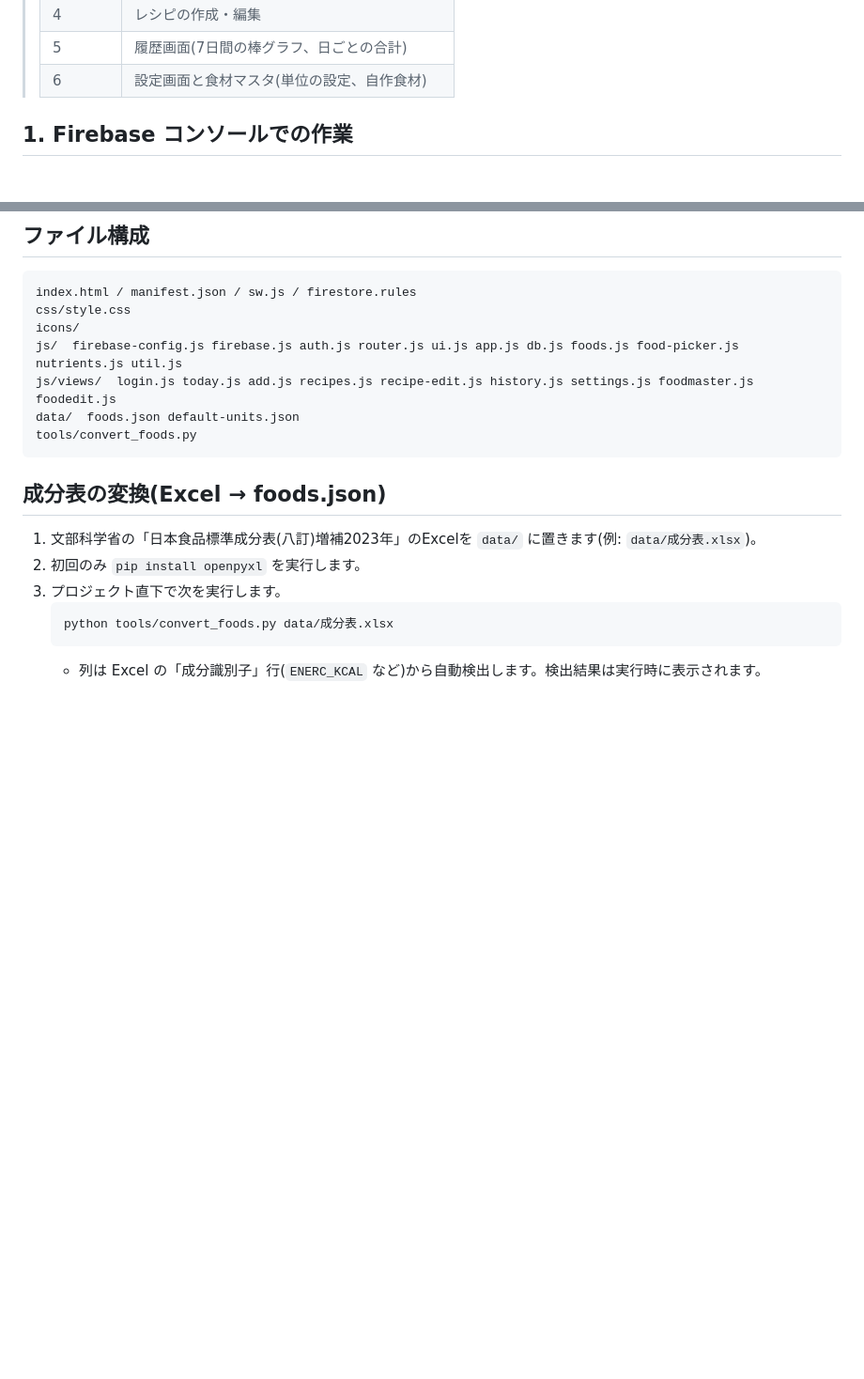
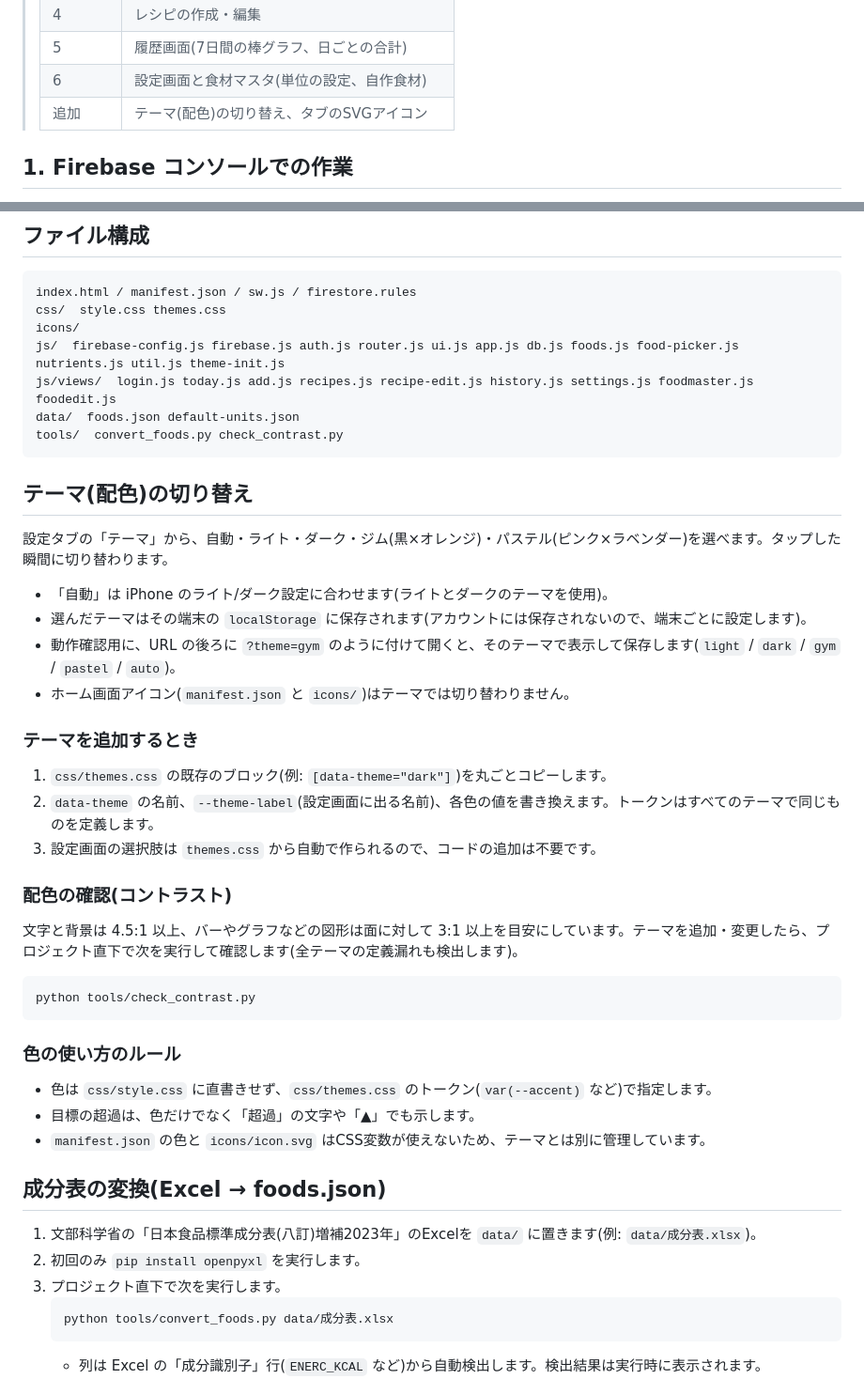
Before and after one commit to lenyazero-oss/NutriLift, a Markdown page: README.md, 2 parts joined by grey strips. Shown at 94% size. Drawn GitHub-style; blank space fills up the shorter version.

Commit message:
READMEにテーマ機能の説明を追記
Co-Authored-By: Claude Sonnet 5.5 <noreply@anthropic.com>

````diff
--- a/README.md
+++ b/README.md
@@ -13,6 +13,7 @@ GitHub Pages + Firebase(Spark プラン)で無料運用します。ビルド不
 > | 4 | レシピの作成・編集 |
 > | 5 | 履歴画面(7日間の棒グラフ、日ごとの合計) |
 > | 6 | 設定画面と食材マスタ(単位の設定、自作食材) |
+> | 追加 | テーマ(配色)の切り替え、タブのSVGアイコン |
 
 ## 1. Firebase コンソールでの作業
 
@@ -62,13 +63,42 @@ python -m http.server 8000
 
 ```
 index.html / manifest.json / sw.js / firestore.rules
-css/style.css
+css/  style.css themes.css
 icons/
-js/  firebase-config.js firebase.js auth.js router.js ui.js app.js db.js foods.js food-picker.js nutrients.js util.js
+js/  firebase-config.js firebase.js auth.js router.js ui.js app.js db.js foods.js food-picker.js nutrients.js util.js theme-init.js
 js/views/  login.js today.js add.js recipes.js recipe-edit.js history.js settings.js foodmaster.js foodedit.js
 data/  foods.json default-units.json
-tools/convert_foods.py
+tools/  convert_foods.py check_contrast.py
 ```
+
+## テーマ(配色)の切り替え
+
+設定タブの「テーマ」から、自動・ライト・ダーク・ジム(黒×オレンジ)・パステル(ピンク×ラベンダー)を選べます。タップした瞬間に切り替わります。
+
+- 「自動」は iPhone のライト/ダーク設定に合わせます(ライトとダークのテーマを使用)。
+- 選んだテーマはその端末の `localStorage` に保存されます(アカウントには保存されないので、端末ごとに設定します)。
+- 動作確認用に、URL の後ろに `?theme=gym` のように付けて開くと、そのテーマで表示して保存します(`light` / `dark` / `gym` / `pastel` / `auto`)。
+- ホーム画面アイコン(`manifest.json` と `icons/`)はテーマでは切り替わりません。
+
+### テーマを追加するとき
+
+1. `css/themes.css` の既存のブロック(例: `[data-theme="dark"]`)を丸ごとコピーします。
+2. `data-theme` の名前、`--theme-label`(設定画面に出る名前)、各色の値を書き換えます。トークンはすべてのテーマで同じものを定義します。
+3. 設定画面の選択肢は `themes.css` から自動で作られるので、コードの追加は不要です。
+
+### 配色の確認(コントラスト)
+
+文字と背景は 4.5:1 以上、バーやグラフなどの図形は面に対して 3:1 以上を目安にしています。テーマを追加・変更したら、プロジェクト直下で次を実行して確認します(全テーマの定義漏れも検出します)。
+
+```
+python tools/check_contrast.py
+```
+
+### 色の使い方のルール
+
+- 色は `css/style.css` に直書きせず、`css/themes.css` のトークン(`var(--accent)` など)で指定します。
+- 目標の超過は、色だけでなく「超過」の文字や「▲」でも示します。
+- `manifest.json` の色と `icons/icon.svg` はCSS変数が使えないため、テーマとは別に管理しています。
 
 ## 成分表の変換(Excel → foods.json)
 
````
